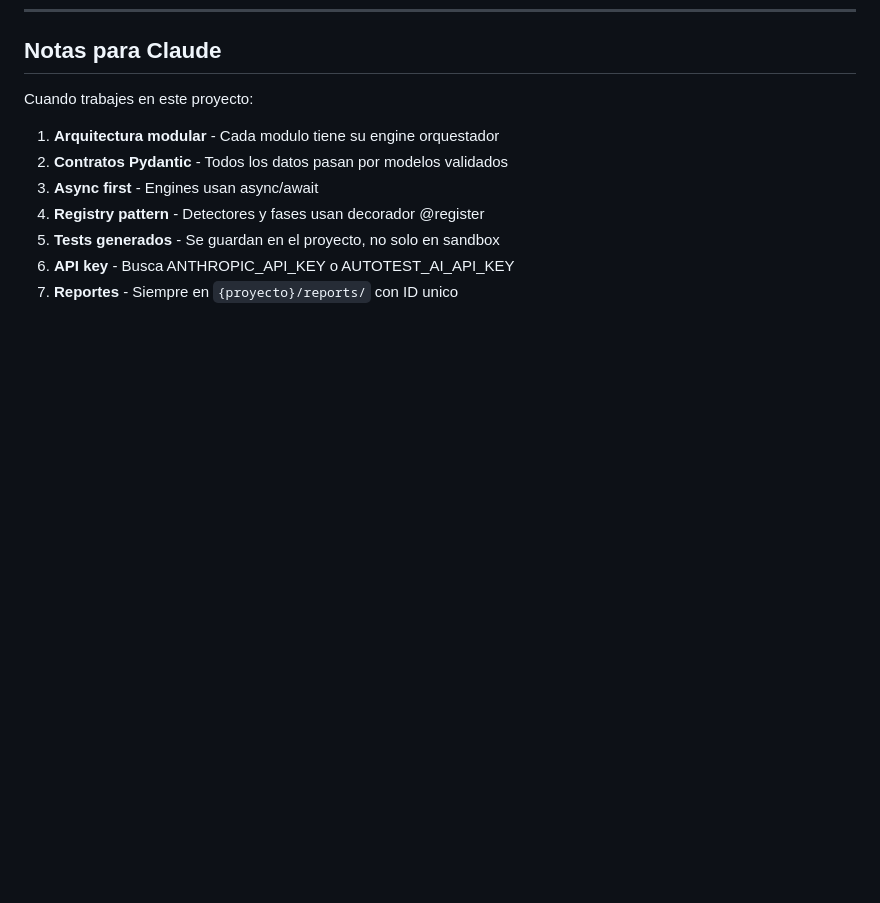
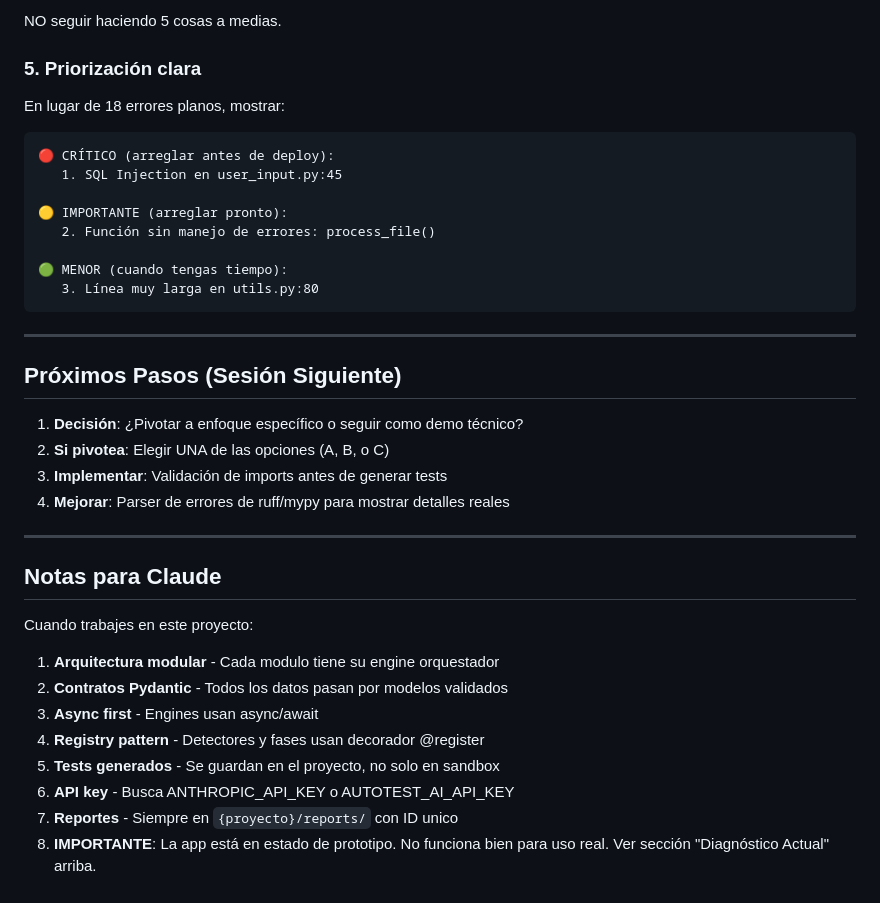
Before and after one commit to Ag1l1ty/autotest-cli, a Markdown page: CLAUDE.md, the part around one of its changes. GitHub-like rendering; blank space fills up the shorter version.

````diff
--- a/CLAUDE.md
+++ b/CLAUDE.md
@@ -306,3 +375,29 @@ output_formats = ["terminal", "html"]
+NO seguir haciendo 5 cosas a medias.
+
+### 5. Priorización clara
+En lugar de 18 errores planos, mostrar:
+```
+🔴 CRÍTICO (arreglar antes de deploy):
+   1. SQL Injection en user_input.py:45
+
+🟡 IMPORTANTE (arreglar pronto):
+   2. Función sin manejo de errores: process_file()
+
+🟢 MENOR (cuando tengas tiempo):
+   3. Línea muy larga en utils.py:80
+```
+
+---
+
+## Próximos Pasos (Sesión Siguiente)
+
+1. **Decisión**: ¿Pivotar a enfoque específico o seguir como demo técnico?
+2. **Si pivotea**: Elegir UNA de las opciones (A, B, o C)
+3. **Implementar**: Validación de imports antes de generar tests
+4. **Mejorar**: Parser de errores de ruff/mypy para mostrar detalles reales
+
+---
+
 ## Notas para Claude
 
 Cuando trabajes en este proyecto:
@@ -314,3 +409,4 @@ Cuando trabajes en este proyecto:
 5. **Tests generados** - Se guardan en el proyecto, no solo en sandbox
 6. **API key** - Busca ANTHROPIC_API_KEY o AUTOTEST_AI_API_KEY
 7. **Reportes** - Siempre en `{proyecto}/reports/` con ID unico
+8. **IMPORTANTE**: La app está en estado de prototipo. No funciona bien para uso real. Ver sección "Diagnóstico Actual" arriba.
````
Also changed, not shown: other parts of CLAUDE.md (+69 -0 lines).
